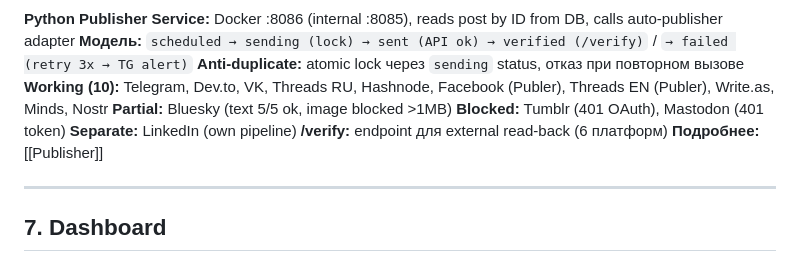
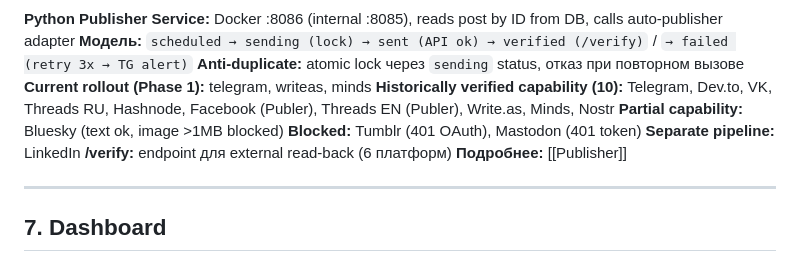
Before and after one commit to TimmyZinin/content-pipeline, a Markdown page: docs/Workflows.md, the part around the change. Rendered like a GitHub page.

Commit message:
docs: final rollout vs capability alignment
Co-Authored-By: Claude Opus 4.6 (1M context) <noreply@anthropic.com>

```diff
--- a/docs/Workflows.md
+++ b/docs/Workflows.md
@@ -133,10 +133,11 @@ flowchart LR
 **Python Publisher Service:** Docker :8086 (internal :8085), reads post by ID from DB, calls auto-publisher adapter
 **Модель:** `scheduled → sending (lock) → sent (API ok) → verified (/verify)` / `→ failed (retry 3x → TG alert)`
 **Anti-duplicate:** atomic lock через `sending` status, отказ при повторном вызове
-**Working (10):** Telegram, Dev.to, VK, Threads RU, Hashnode, Facebook (Publer), Threads EN (Publer), Write.as, Minds, Nostr
-**Partial:** Bluesky (text 5/5 ok, image blocked >1MB)
+**Current rollout (Phase 1):** telegram, writeas, minds
+**Historically verified capability (10):** Telegram, Dev.to, VK, Threads RU, Hashnode, Facebook (Publer), Threads EN (Publer), Write.as, Minds, Nostr
+**Partial capability:** Bluesky (text ok, image >1MB blocked)
 **Blocked:** Tumblr (401 OAuth), Mastodon (401 token)
-**Separate:** LinkedIn (own pipeline)
+**Separate pipeline:** LinkedIn
 **/verify:** endpoint для external read-back (6 платформ)
 **Подробнее:** [[Publisher]]
 
```
Also changed, not shown: docs/Home.md (+1 -1 lines), docs/Publisher.md (+3 -3 lines).
